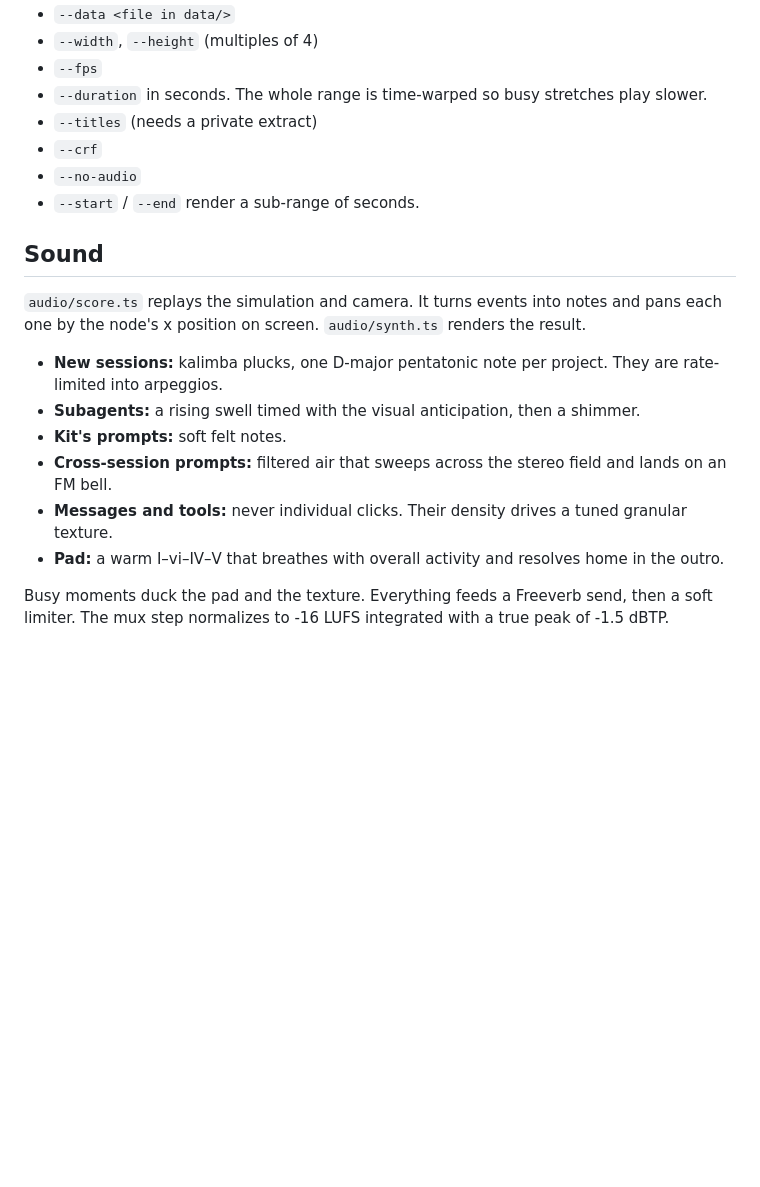
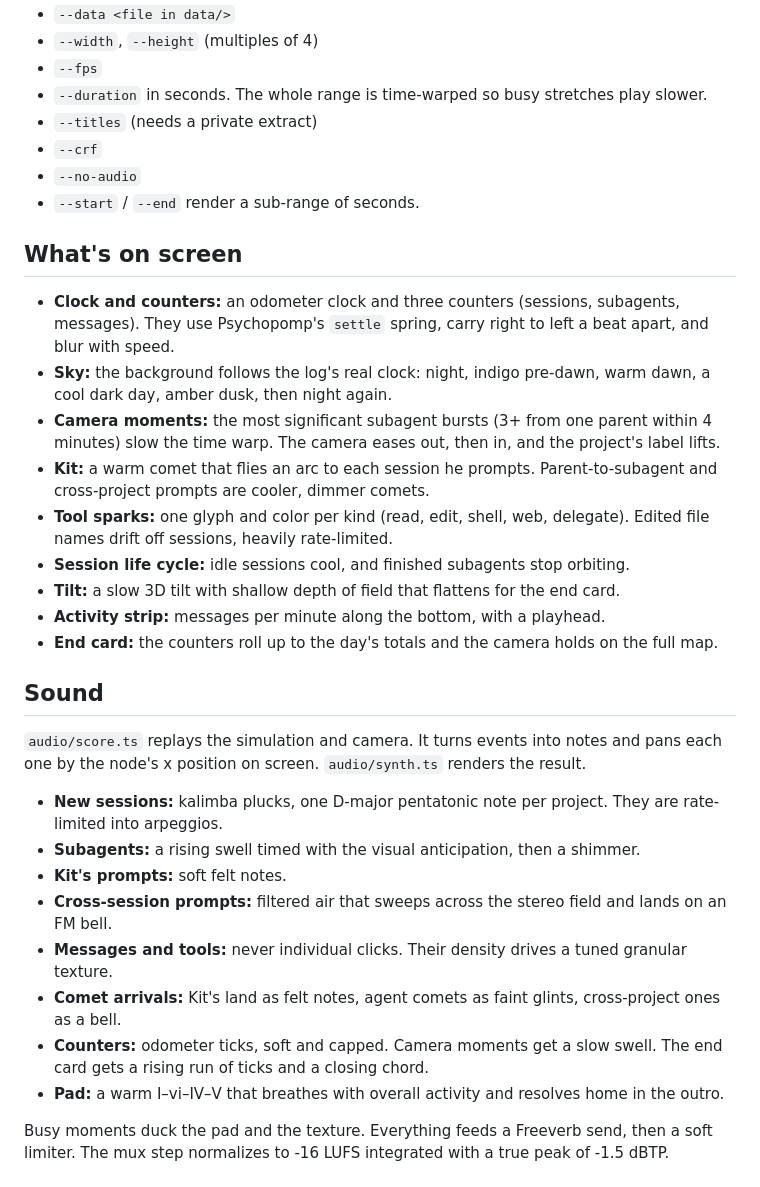
Before and after one commit to kitlangton/opencode-bloom, a Markdown page: README.md, the part around the change. Drawn GitHub-style; blank space fills up the shorter version.

Commit message:
Document v3 visuals and sound

```diff
--- a/README.md
+++ b/README.md
@@ -43,6 +43,18 @@ Flags:
 - `--no-audio`
 - `--start` / `--end` render a sub-range of seconds.
 
+## What's on screen
+
+- **Clock and counters:** an odometer clock and three counters (sessions, subagents, messages). They use Psychopomp's `settle` spring, carry right to left a beat apart, and blur with speed.
+- **Sky:** the background follows the log's real clock: night, indigo pre-dawn, warm dawn, a cool dark day, amber dusk, then night again.
+- **Camera moments:** the most significant subagent bursts (3+ from one parent within 4 minutes) slow the time warp. The camera eases out, then in, and the project's label lifts.
+- **Kit:** a warm comet that flies an arc to each session he prompts. Parent-to-subagent and cross-project prompts are cooler, dimmer comets.
+- **Tool sparks:** one glyph and color per kind (read, edit, shell, web, delegate). Edited file names drift off sessions, heavily rate-limited.
+- **Session life cycle:** idle sessions cool, and finished subagents stop orbiting.
+- **Tilt:** a slow 3D tilt with shallow depth of field that flattens for the end card.
+- **Activity strip:** messages per minute along the bottom, with a playhead.
+- **End card:** the counters roll up to the day's totals and the camera holds on the full map.
+
 ## Sound
 
 `audio/score.ts` replays the simulation and camera. It turns events into notes and pans each one by the node's x position on screen. `audio/synth.ts` renders the result.
@@ -52,6 +64,8 @@ Flags:
 - **Kit's prompts:** soft felt notes.
 - **Cross-session prompts:** filtered air that sweeps across the stereo field and lands on an FM bell.
 - **Messages and tools:** never individual clicks. Their density drives a tuned granular texture.
+- **Comet arrivals:** Kit's land as felt notes, agent comets as faint glints, cross-project ones as a bell.
+- **Counters:** odometer ticks, soft and capped. Camera moments get a slow swell. The end card gets a rising run of ticks and a closing chord.
 - **Pad:** a warm I–vi–IV–V that breathes with overall activity and resolves home in the outro.
 
 Busy moments duck the pad and the texture. Everything feeds a Freeverb send, then a soft limiter. The mux step normalizes to -16 LUFS integrated with a true peak of -1.5 dBTP.
```
